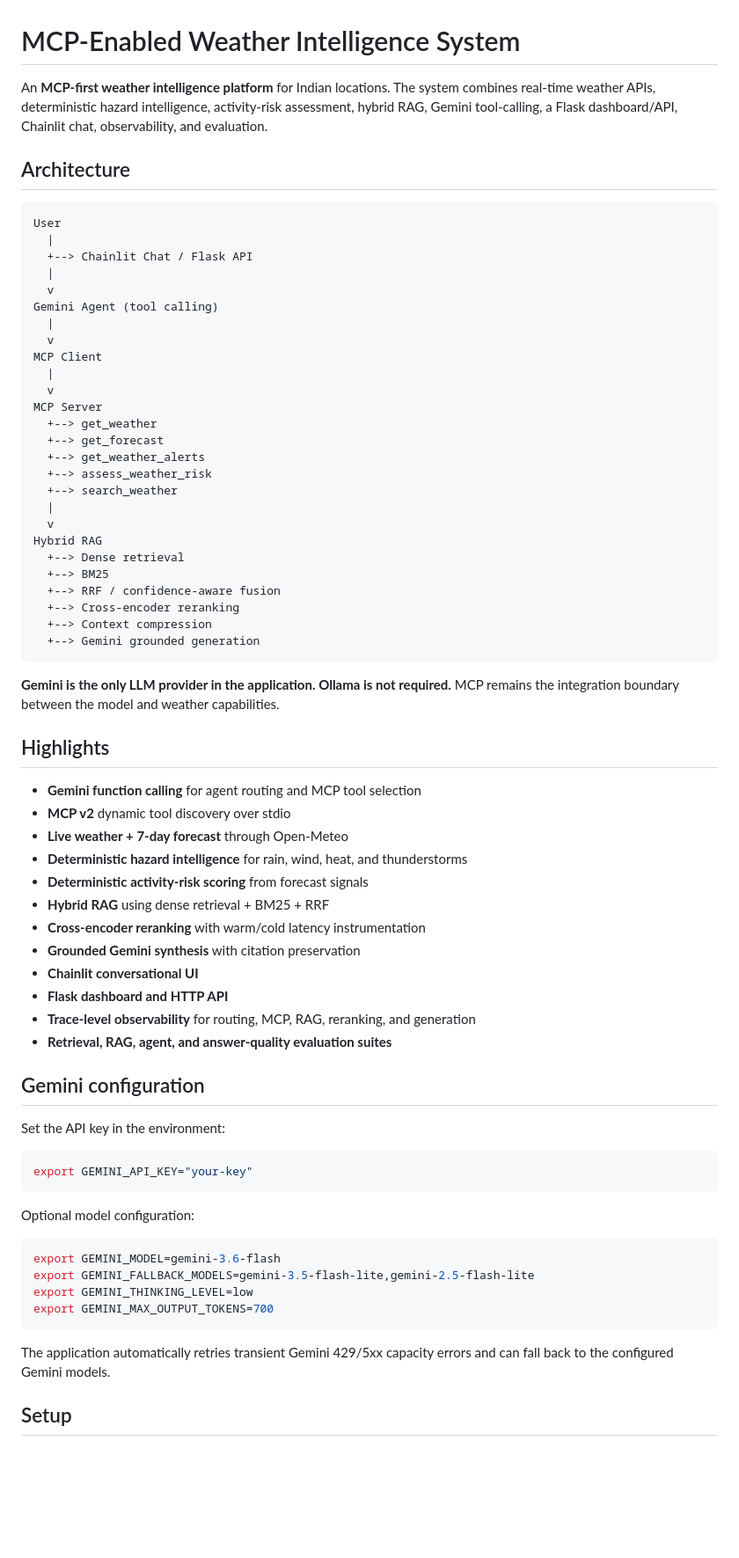
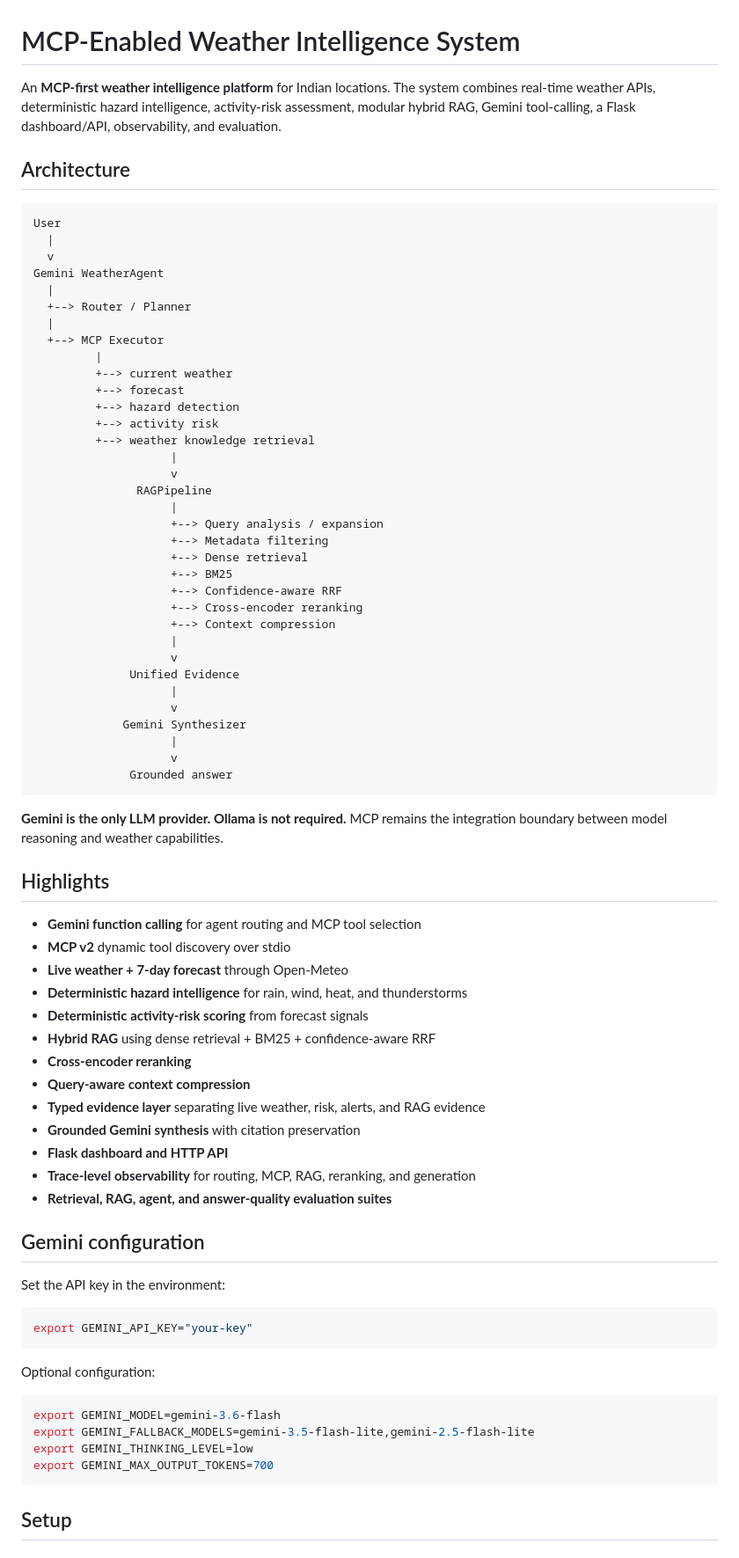
Before and after one commit to Atul1127/MCP-Enabled-Weather-Intelligence-System, a Markdown page: README.md, the part around one of its changes. Shown at 88% size. Rendered like a GitHub page; blank space fills up the shorter version.

Commit message:
docs: update README for final Gemini and modular RAG architecture

````diff
--- a/README.md
+++ b/README.md
@@ -1,39 +1,47 @@
 # MCP-Enabled Weather Intelligence System
 
-An **MCP-first weather intelligence platform** for Indian locations. The system combines real-time weather APIs, deterministic hazard intelligence, activity-risk assessment, hybrid RAG, Gemini tool-calling, a Flask dashboard/API, Chainlit chat, observability, and evaluation.
+An **MCP-first weather intelligence platform** for Indian locations. The system combines real-time weather APIs, deterministic hazard intelligence, activity-risk assessment, modular hybrid RAG, Gemini tool-calling, a Flask dashboard/API, observability, and evaluation.
 
 ## Architecture
 
 ```text
 User
   |
-  +--> Chainlit Chat / Flask API
+  v
+Gemini WeatherAgent
   |
-  v
-Gemini Agent (tool calling)
+  +--> Router / Planner
   |
-  v
-MCP Client
-  |
-  v
-MCP Server
-  +--> get_weather
-  +--> get_forecast
-  +--> get_weather_alerts
-  +--> assess_weather_risk
-  +--> search_weather
-  |
-  v
-Hybrid RAG
-  +--> Dense retrieval
-  +--> BM25
-  +--> RRF / confidence-aware fusion
-  +--> Cross-encoder reranking
-  +--> Context compression
-  +--> Gemini grounded generation
+  +--> MCP Executor
+         |
+         +--> current weather
+         +--> forecast
+         +--> hazard detection
+         +--> activity risk
+         +--> weather knowledge retrieval
+                    |
+                    v
+               RAGPipeline
+                    |
+                    +--> Query analysis / expansion
+                    +--> Metadata filtering
+                    +--> Dense retrieval
+                    +--> BM25
+                    +--> Confidence-aware RRF
+                    +--> Cross-encoder reranking
+                    +--> Context compression
+                    |
+                    v
+              Unified Evidence
+                    |
+                    v
+             Gemini Synthesizer
+                    |
+                    v
+              Grounded answer
 ```
 
-**Gemini is the only LLM provider in the application. Ollama is not required.** MCP remains the integration boundary between the model and weather capabilities.
+**Gemini is the only LLM provider. Ollama is not required.** MCP remains the integration boundary between model reasoning and weather capabilities.
 
 ## Highlights
 
@@ -42,10 +50,11 @@ Hybrid RAG
 - **Live weather + 7-day forecast** through Open-Meteo
 - **Deterministic hazard intelligence** for rain, wind, heat, and thunderstorms
 - **Deterministic activity-risk scoring** from forecast signals
-- **Hybrid RAG** using dense retrieval + BM25 + RRF
-- **Cross-encoder reranking** with warm/cold latency instrumentation
+- **Hybrid RAG** using dense retrieval + BM25 + confidence-aware RRF
+- **Cross-encoder reranking**
+- **Query-aware context compression**
+- **Typed evidence layer** separating live weather, risk, alerts, and RAG evidence
 - **Grounded Gemini synthesis** with citation preservation
-- **Chainlit conversational UI**
 - **Flask dashboard and HTTP API**
 - **Trace-level observability** for routing, MCP, RAG, reranking, and generation
 - **Retrieval, RAG, agent, and answer-quality evaluation suites**
@@ -58,7 +67,7 @@ Set the API key in the environment:
 export GEMINI_API_KEY="your-key"
 ```
 
-Optional model configuration:
+Optional configuration:
 
 ```bash
 export GEMINI_MODEL=gemini-3.6-flash
@@ -66,8 +75,6 @@ export GEMINI_FALLBACK_MODELS=gemini-3.5-flash-lite,gemini-2.5-flash-lite
 export GEMINI_THINKING_LEVEL=low
 export GEMINI_MAX_OUTPUT_TOKENS=700
 ```
-
-The application automatically retries transient Gemini 429/5xx capacity errors and can fall back to the configured Gemini models.
 
 ## Setup
 
````
Also changed, not shown: other parts of README.md (+26 -62 lines).
